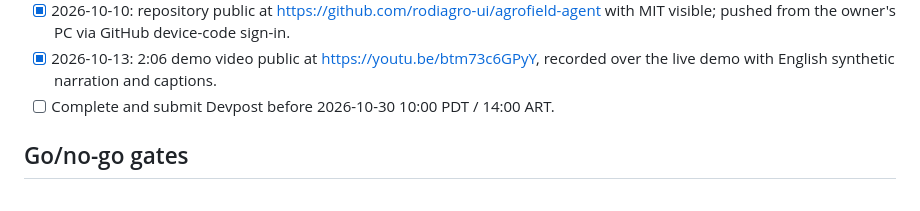
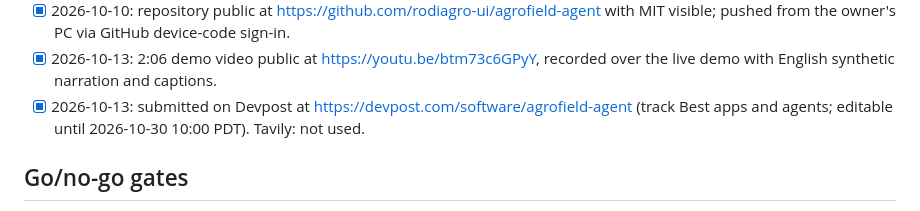
Before and after one commit to rodiagro-ui/agrofield-agent, a Markdown page: docs/submission-readiness.md, the part around the change. GitHub-like rendering.

Commit message:
Record the Devpost submission
Co-Authored-By: Claude Opus 5.5 <noreply@anthropic.com>

```diff
--- a/docs/submission-readiness.md
+++ b/docs/submission-readiness.md
@@ -67,7 +67,7 @@
 - [x] 2026-10-13: public demo live at https://agrofield-agent.onrender.com (Render Free, Nemotron 3 Super + verifier, US$1 ledger cap). First live browser analysis: HTTP 200, 2.26 s, verified 6/6 asserted fields; `event_type` left unknown on the incomplete example note. Monitoring through judging still to add.
 - [x] 2026-10-10: repository public at https://github.com/rodiagro-ui/agrofield-agent with MIT visible; pushed from the owner's PC via GitHub device-code sign-in.
 - [x] 2026-10-13: 2:06 demo video public at https://youtu.be/btm73c6GPyY, recorded over the live demo with English synthetic narration and captions.
-- [ ] Complete and submit Devpost before 2026-10-30 10:00 PDT / 14:00 ART.
+- [x] 2026-10-13: submitted on Devpost at https://devpost.com/software/agrofield-agent (track Best apps and agents; editable until 2026-10-30 10:00 PDT). Tavily: not used.
 
 ## Go/no-go gates
 
```
Also changed, not shown: docs/submission/devpost-draft.md (+1 -1 lines).
